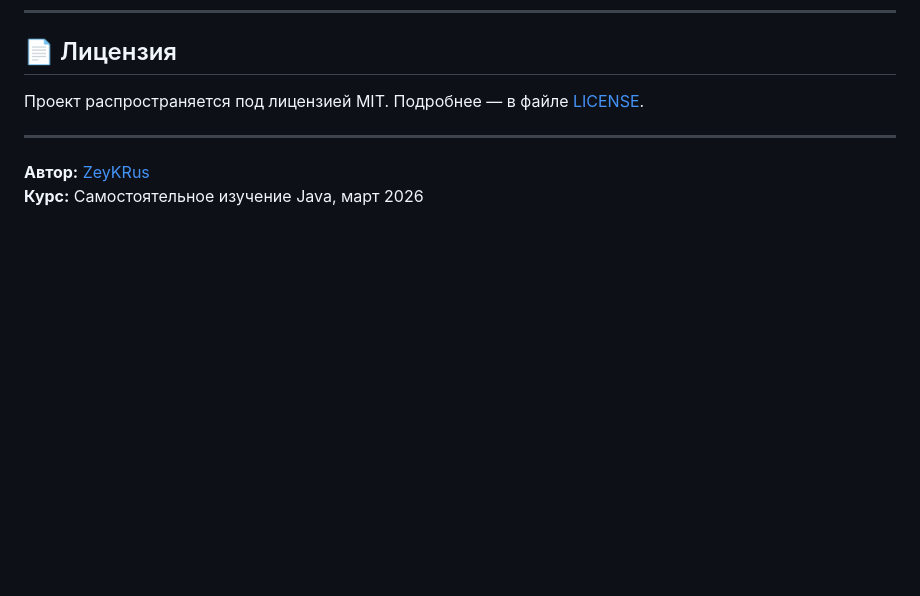
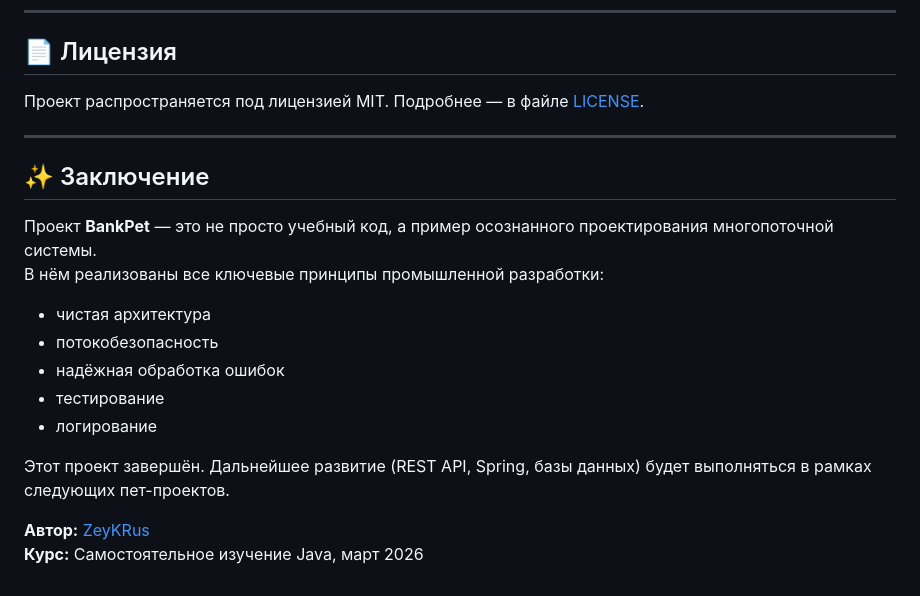
Before and after one commit to ZeyKRus/BankPet, a Markdown page: README.md, the part around one of its changes. Drawn GitHub-style; blank space fills up the shorter version.

```diff
--- a/README.md
+++ b/README.md
@@ -123,5 +122,17 @@ BankPet — это консольное приложение, моделирую
 
 ---
 
+## ✨ Заключение
+
+Проект **BankPet** — это не просто учебный код, а пример осознанного проектирования многопоточной системы.
+В нём реализованы все ключевые принципы промышленной разработки:
+- чистая архитектура
+- потокобезопасность
+- надёжная обработка ошибок
+- тестирование
+- логирование
+
+Этот проект завершён. Дальнейшее развитие (REST API, Spring, базы данных) будет выполняться в рамках следующих пет-проектов.
+
 **Автор:** [ZeyKRus](https://github.com/ZeyKRus)
 **Курс:** Самостоятельное изучение Java, март 2026
```
Also changed, not shown: other parts of README.md (+76 -77 lines).
